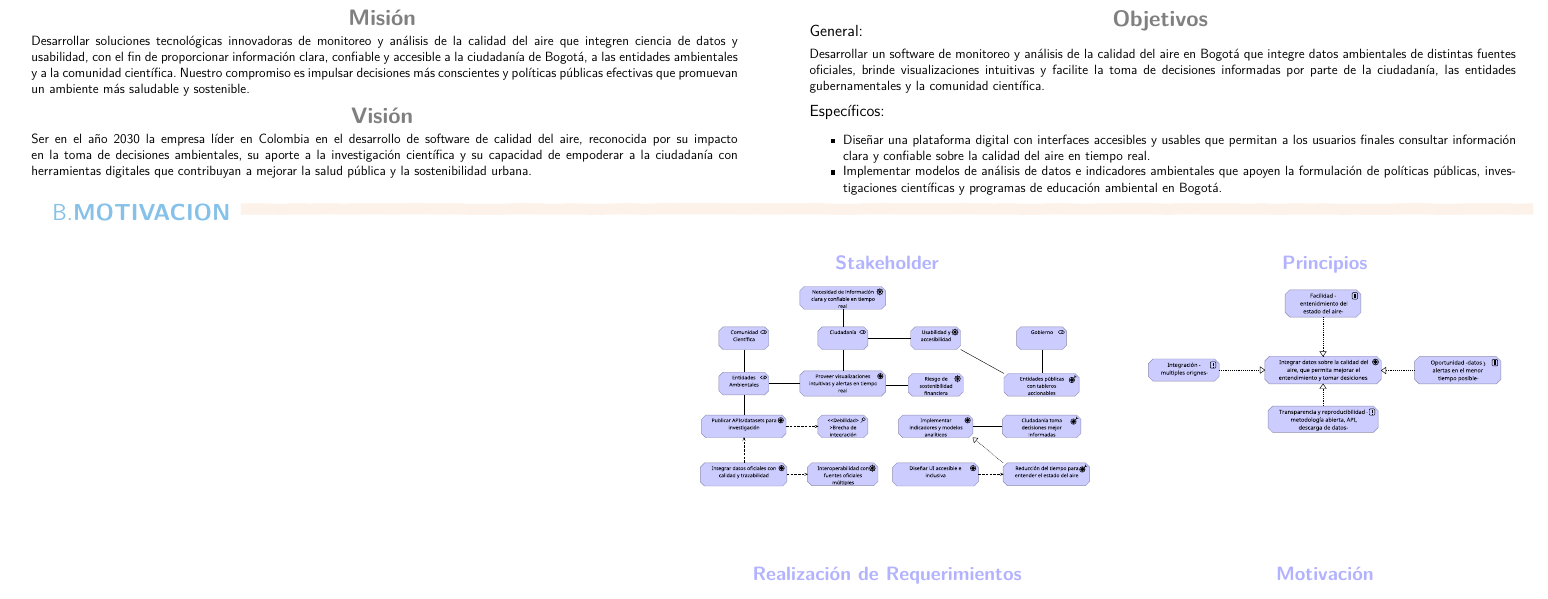
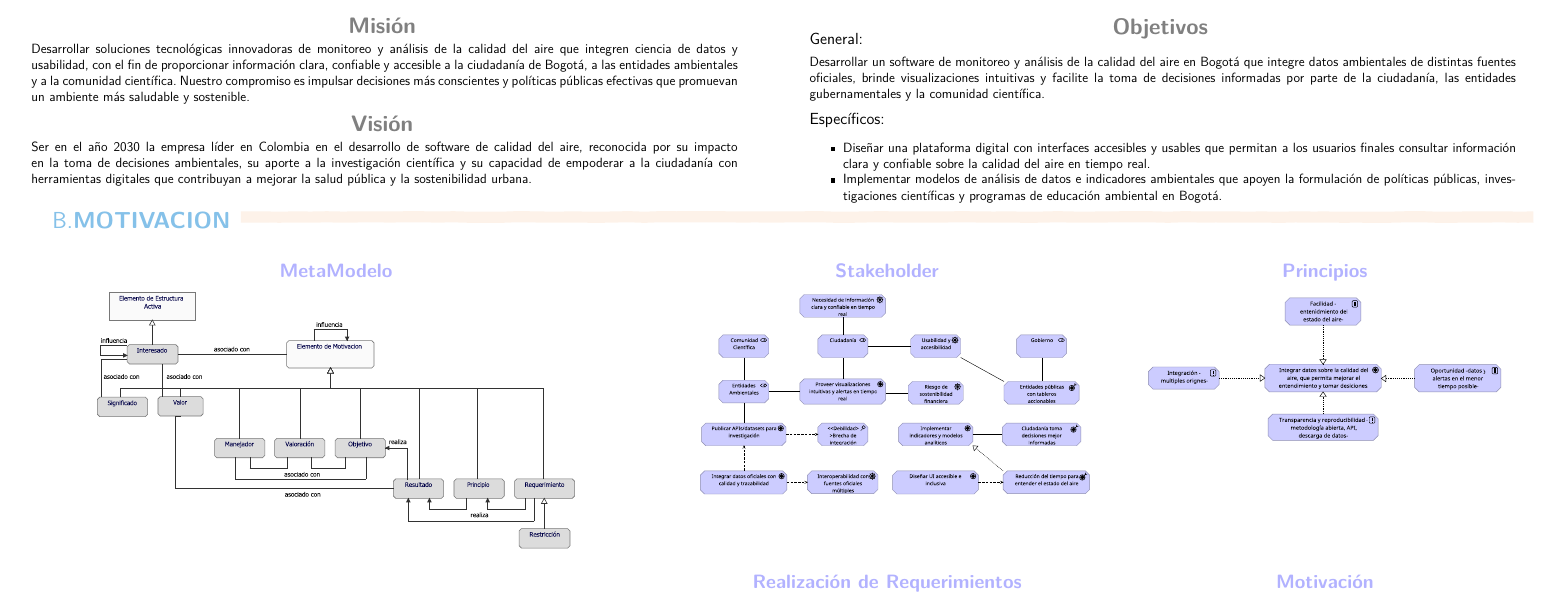
Before and after one commit to DarcanoS/Group-of-patterns, a LaTeX document (Poster/poster.tex, which reads Poster/arquitectura/uno.tex): part of page 1 of 2, cut so that both start at the same text. Compiled offline with XeLaTeX.

Commit message:
Update Correcciones del Profe sobre Motivacional

```diff
--- a/Poster/arquitectura/uno.tex
+++ b/Poster/arquitectura/uno.tex
@@ -45,6 +45,13 @@
 
 	%----------------CAPA DE MOTIVACION------------------------------------------
 
+	\begin{NuevoParrafo}{26}{0}[40][20]
+		\begin{Marco}[\LineaSupC][\LineaInfC][\LineaIzqC][\LineaDerC][CBlanco]
+			\subseccionC{MetaModelo}%{CTSeccionPrimeraPlana}{CCSeccionPrimeraPlana}
+			\centering\includegraphics[scale=0.68]{\RMe MetaMotivacion.pdf}
+		\end{Marco}
+	\end{NuevoParrafo}
+
 	\CabeceraDeSubSeccionConAnchoN{23}{0}{14}{80}{MOTIVACION}{CTDiario}{CCDiario}
 	\begin{NuevoParrafo}{26}{41}[26][15]
 		\begin{Marco}[\LineaSupC][\LineaInfC][\LineaIzqC][\LineaDerC][CBlanco]
```
Also changed, not shown: Poster/imgs/caso_real/motivacion/Contribucion_Objetivos.pdf, Poster/imgs/caso_real/motivacion/Motivacion.pdf, Poster/imgs/caso_real/motivacion/Principios.pdf, Poster/imgs/caso_real/motivacion/Realizacion_Objetivos.pdf, Poster/imgs/caso_real/motivacion/Realizacion_Requerimientos.pdf, Poster/imgs/caso_real/motivacion/Stackeholders.pdf (added), Poster/arquitectura/uno.tex (6 more changed lines).
